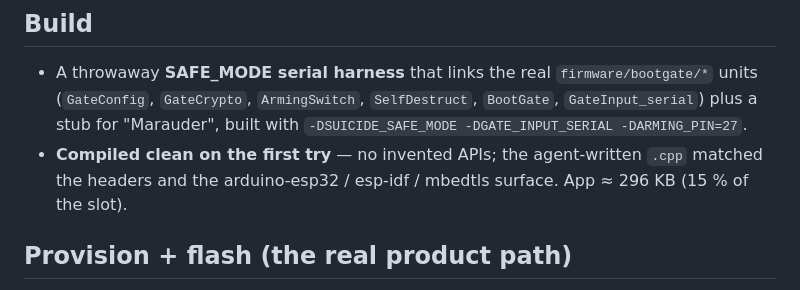
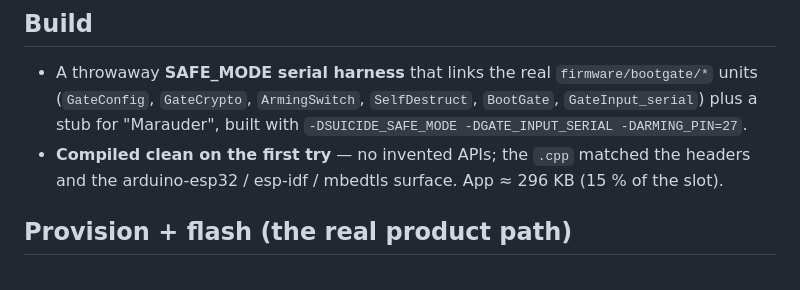
Before and after one commit to LxveAce/universal-flasher, a Markdown page: suicide/docs/HARDWARE-TEST.md, the part around the change. GitHub-like rendering.

Commit message:
tidy public documentation

```diff
--- a/suicide/docs/HARDWARE-TEST.md
+++ b/suicide/docs/HARDWARE-TEST.md
@@ -15,7 +15,7 @@ First real-silicon validation of the boot gate. **SAFE_MODE only — nothing was
 - A throwaway **SAFE_MODE serial harness** that links the real `firmware/bootgate/*` units
   (`GateConfig`, `GateCrypto`, `ArmingSwitch`, `SelfDestruct`, `BootGate`, `GateInput_serial`) plus a
   stub for "Marauder", built with `-DSUICIDE_SAFE_MODE -DGATE_INPUT_SERIAL -DARMING_PIN=27`.
-- **Compiled clean on the first try** — no invented APIs; the agent-written `.cpp` matched the
+- **Compiled clean on the first try** — no invented APIs; the `.cpp` matched the
   headers and the arduino-esp32 / esp-idf / mbedtls surface. App ≈ 296 KB (15 % of the slot).
 
 ## Provision + flash (the real product path)
```
